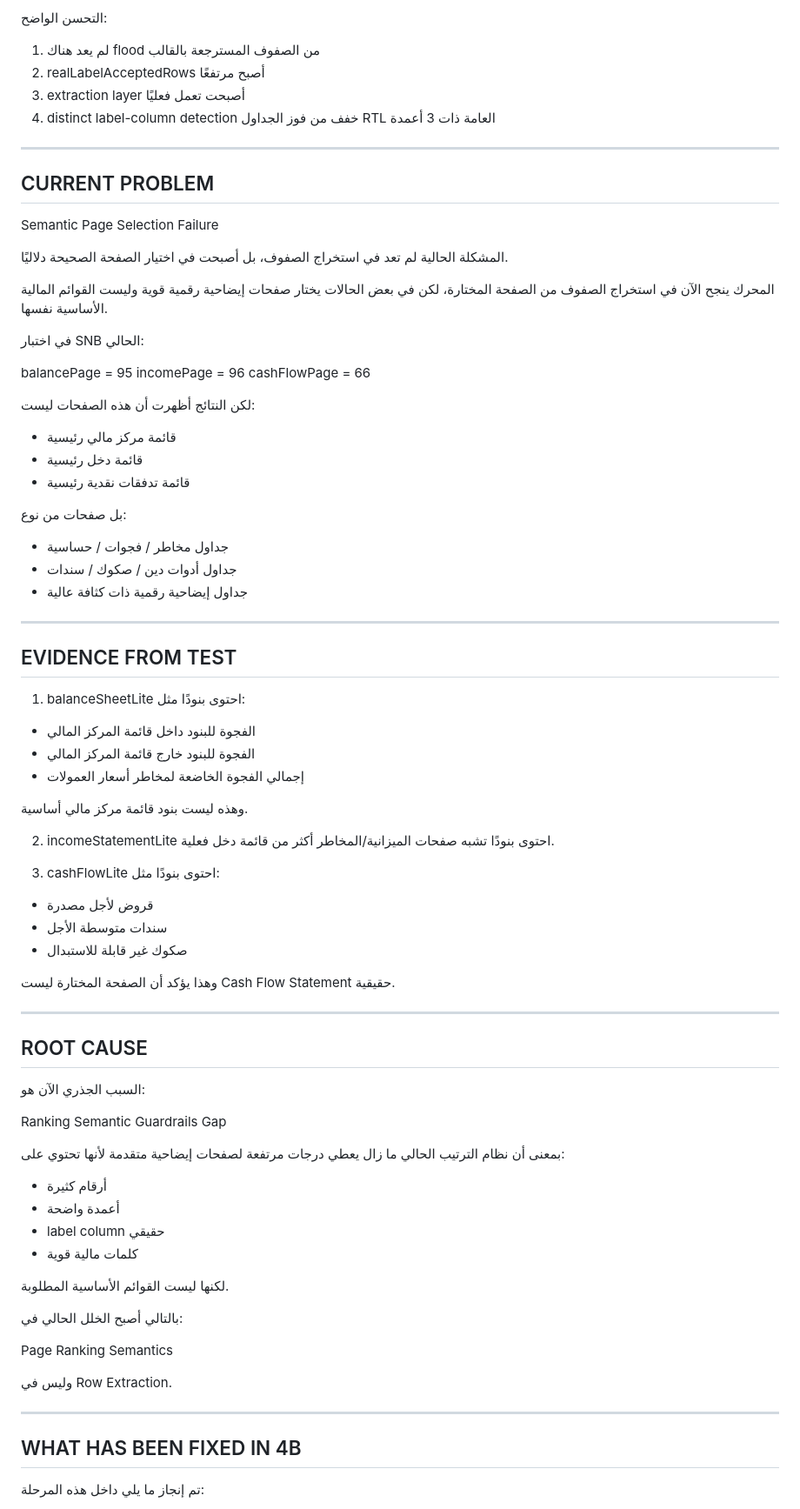
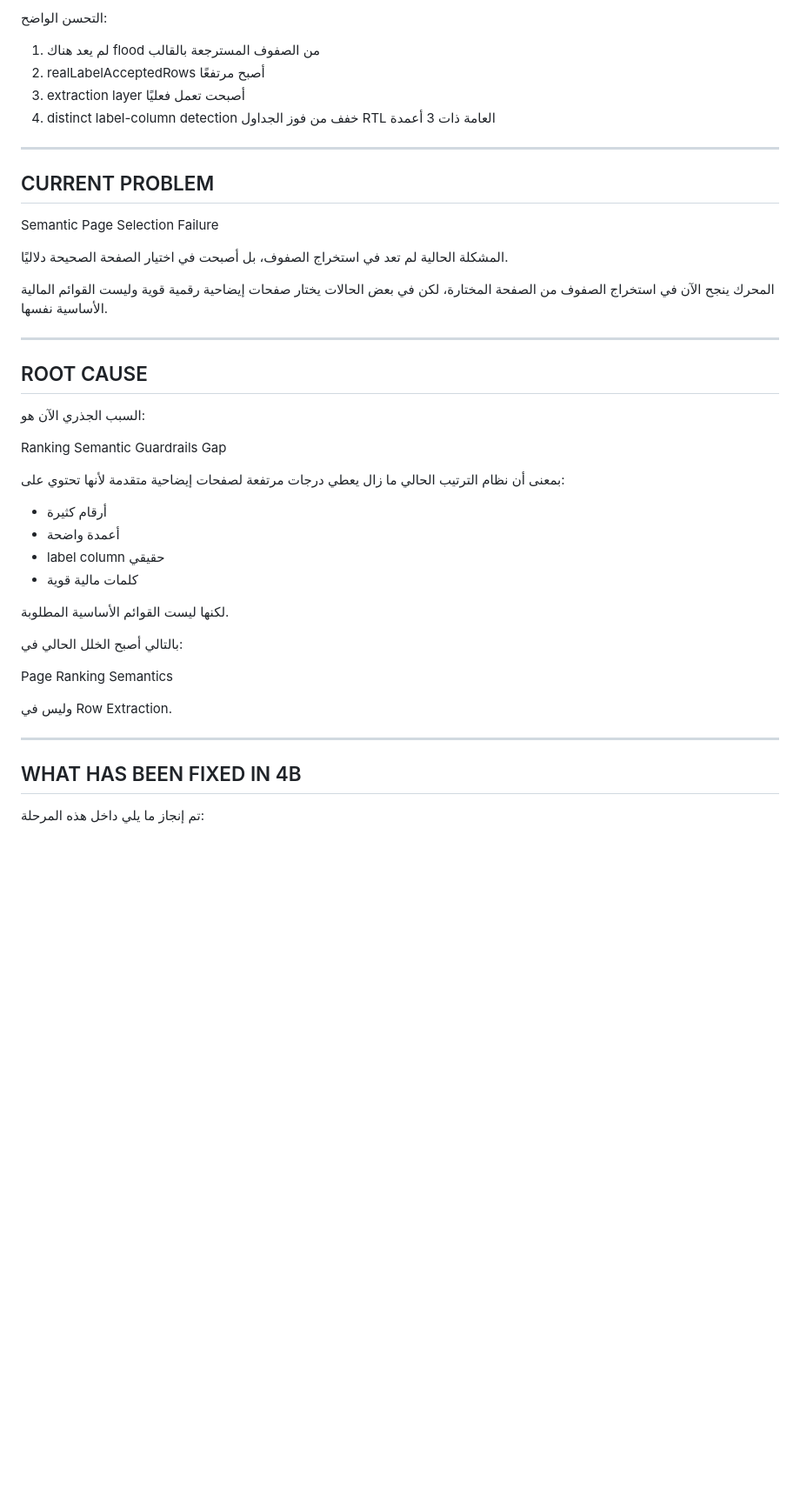
Before and after one commit to 5617ym/hmza, a Markdown page: PROJECT_STATE.md, the part around one of its changes. Shown at 87% size. GitHub-like rendering; blank space fills up the shorter version.

```diff
--- a/PROJECT_STATE.md
+++ b/PROJECT_STATE.md
@@ -245,16 +269,15 @@ LATEST RESULT
 
 التحسن الواضح:
 
-1) لم يعد هناك flood من الصفوف المسترجعة بالقالب
-2) realLabelAcceptedRows أصبح مرتفعًا
-3) extraction layer أصبحت تعمل فعليًا
-4) distinct label-column detection خفف من فوز
+1. لم يعد هناك flood من الصفوف المسترجعة بالقالب
+2. realLabelAcceptedRows أصبح مرتفعًا
+3. extraction layer أصبحت تعمل فعليًا
+4. distinct label-column detection خفف من فوز
    الجداول RTL العامة ذات 3 أعمدة
 
+---
 
-------------------------------------------------------------
-CURRENT PROBLEM
-------------------------------------------------------------
+## CURRENT PROBLEM
 
 Semantic Page Selection Failure
 
@@ -265,55 +288,9 @@ Semantic Page Selection Failure
 لكن في بعض الحالات يختار صفحات إيضاحية رقمية قوية
 وليست القوائم المالية الأساسية نفسها.
 
-في اختبار SNB الحالي:
+---
 
-balancePage = 95
-incomePage = 96
-cashFlowPage = 66
-
-لكن النتائج أظهرت أن هذه الصفحات ليست:
-
-- قائمة مركز مالي رئيسية
-- قائمة دخل رئيسية
-- قائمة تدفقات نقدية رئيسية
-
-بل صفحات من نوع:
-
-- جداول مخاطر / فجوات / حساسية
-- جداول أدوات دين / صكوك / سندات
-- جداول إيضاحية رقمية ذات كثافة عالية
-
-
-------------------------------------------------------------
-EVIDENCE FROM TEST
-------------------------------------------------------------
-
-1) balanceSheetLite احتوى بنودًا مثل:
-
-- الفجوة للبنود داخل قائمة المركز المالي
-- الفجوة للبنود خارج قائمة المركز المالي
-- إجمالي الفجوة الخاضعة لمخاطر أسعار العمولات
-
-وهذه ليست بنود قائمة مركز مالي أساسية.
-
-
-2) incomeStatementLite احتوى بنودًا تشبه
-صفحات الميزانية/المخاطر أكثر من قائمة دخل فعلية.
-
-
-3) cashFlowLite احتوى بنودًا مثل:
-
-- قروض لأجل مصدرة
-- سندات متوسطة الأجل
-- صكوك غير قابلة للاستبدال
-
-وهذا يؤكد أن الصفحة المختارة ليست
-Cash Flow Statement حقيقية.
-
-
-------------------------------------------------------------
-ROOT CAUSE
-------------------------------------------------------------
+## ROOT CAUSE
 
 السبب الجذري الآن هو:
 
@@ -322,10 +299,10 @@ Ranking Semantic Guardrails Gap
 بمعنى أن نظام الترتيب الحالي ما زال يعطي درجات
 مرتفعة لصفحات إيضاحية متقدمة لأنها تحتوي على:
 
-- أرقام كثيرة
-- أعمدة واضحة
-- label column حقيقي
-- كلمات مالية قوية
+* أرقام كثيرة
+* أعمدة واضحة
+* label column حقيقي
+* كلمات مالية قوية
 
 لكنها ليست القوائم الأساسية المطلوبة.
 
@@ -335,10 +312,9 @@ Page Ranking Semantics
 
 وليس في Row Extraction.
 
+---
 
-------------------------------------------------------------
-WHAT HAS BEEN FIXED IN 4B
-------------------------------------------------------------
+## WHAT HAS BEEN FIXED IN 4B
 
 تم إنجاز ما يلي داخل هذه المرحلة:
 
```
Also changed, not shown: other parts of PROJECT_STATE.md (+98 -77 lines).
